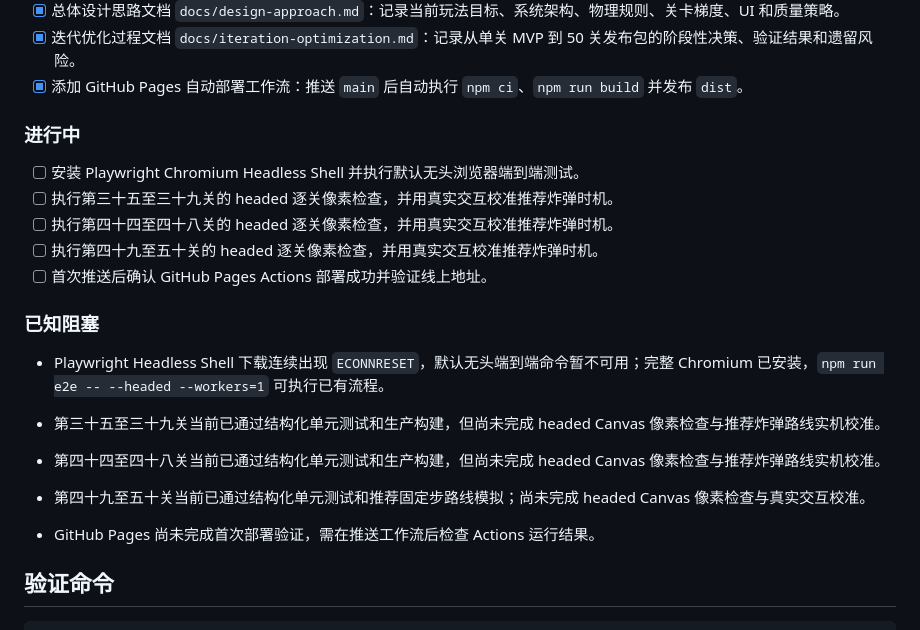
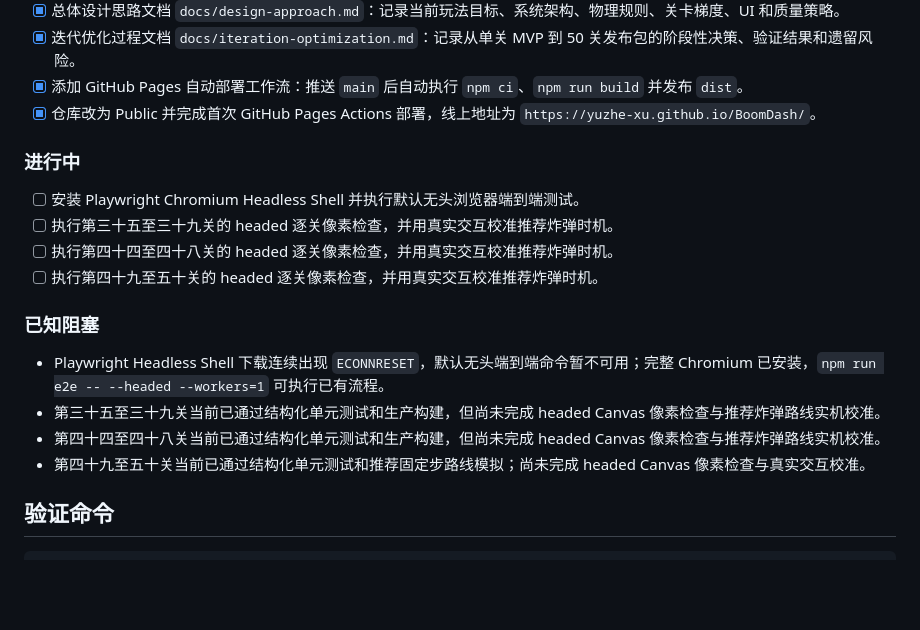
Before and after one commit to Yuzhe-Xu/BoomDash, a Markdown page: AGENTS.md, the part around the change. GitHub-like rendering; blank space fills up the shorter version.

Commit message:
record GitHub Pages deployment

```diff
--- a/AGENTS.md
+++ b/AGENTS.md
@@ -246,6 +246,7 @@ BoomDash 是一个竖屏优先的 H5 Canvas 游戏。玩家在飞船发射前部
 - [x] 总体设计思路文档 `docs/design-approach.md`：记录当前玩法目标、系统架构、物理规则、关卡梯度、UI 和质量策略。
 - [x] 迭代优化过程文档 `docs/iteration-optimization.md`：记录从单关 MVP 到 50 关发布包的阶段性决策、验证结果和遗留风险。
 - [x] 添加 GitHub Pages 自动部署工作流：推送 `main` 后自动执行 `npm ci`、`npm run build` 并发布 `dist`。
+- [x] 仓库改为 Public 并完成首次 GitHub Pages Actions 部署，线上地址为 `https://yuzhe-xu.github.io/BoomDash/`。
 
 ### 进行中
 
@@ -253,7 +254,6 @@ BoomDash 是一个竖屏优先的 H5 Canvas 游戏。玩家在飞船发射前部
 - [ ] 执行第三十五至三十九关的 headed 逐关像素检查，并用真实交互校准推荐炸弹时机。
 - [ ] 执行第四十四至四十八关的 headed 逐关像素检查，并用真实交互校准推荐炸弹时机。
 - [ ] 执行第四十九至五十关的 headed 逐关像素检查，并用真实交互校准推荐炸弹时机。
-- [ ] 首次推送后确认 GitHub Pages Actions 部署成功并验证线上地址。
 
 ### 已知阻塞
 
@@ -262,7 +262,6 @@ BoomDash 是一个竖屏优先的 H5 Canvas 游戏。玩家在飞船发射前部
 - 第四十四至四十八关当前已通过结构化单元测试和生产构建，但尚未完成 headed Canvas 像素检查与推荐炸弹路线实机校准。
 - 第四十九至五十关当前已通过结构化单元测试和推荐固定步路线模拟；尚未完成 headed Canvas 像素检查与真实交互校准。
 
-- GitHub Pages 尚未完成首次部署验证，需在推送工作流后检查 Actions 运行结果。
 
 ## 验证命令
 
```
